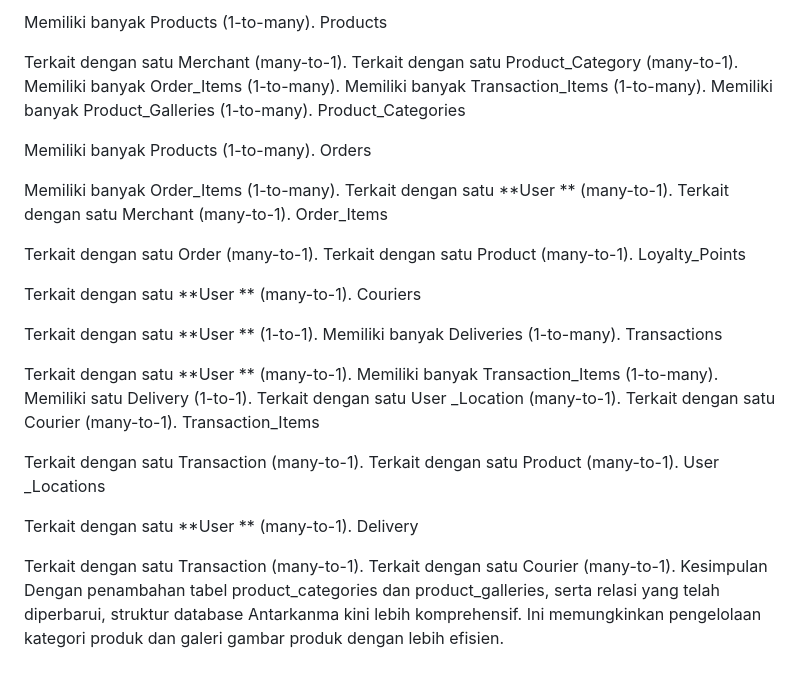
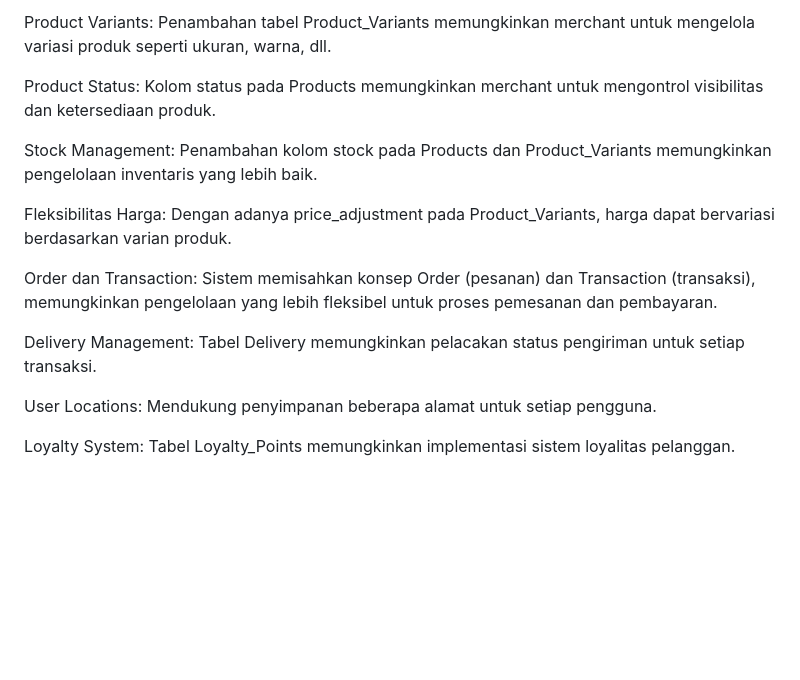
Before and after one commit to Aswar12/Antarkanma.my.id, a Markdown page: database.md, the part around one of its changes. Rendered like a GitHub page; blank space fills up the shorter version.

```diff
--- a/database.md
+++ b/database.md
@@ -135,48 +98,16 @@ Merchants
 
-Memiliki banyak Products (1-to-many).
-Products
+Product Variants: Penambahan tabel Product_Variants memungkinkan merchant untuk mengelola variasi produk seperti ukuran, warna, dll.
 
-Terkait dengan satu Merchant (many-to-1).
-Terkait dengan satu Product_Category (many-to-1).
-Memiliki banyak Order_Items (1-to-many).
-Memiliki banyak Transaction_Items (1-to-many).
-Memiliki banyak Product_Galleries (1-to-many).
-Product_Categories
+Product Status: Kolom status pada Products memungkinkan merchant untuk mengontrol visibilitas dan ketersediaan produk.
 
-Memiliki banyak Products (1-to-many).
-Orders
+Stock Management: Penambahan kolom stock pada Products dan Product_Variants memungkinkan pengelolaan inventaris yang lebih baik.
 
-Memiliki banyak Order_Items (1-to-many).
-Terkait dengan satu **User ** (many-to-1).
-Terkait dengan satu Merchant (many-to-1).
-Order_Items
+Fleksibilitas Harga: Dengan adanya price_adjustment pada Product_Variants, harga dapat bervariasi berdasarkan varian produk.
 
-Terkait dengan satu Order (many-to-1).
-Terkait dengan satu Product (many-to-1).
-Loyalty_Points
+Order dan Transaction: Sistem memisahkan konsep Order (pesanan) dan Transaction (transaksi), memungkinkan pengelolaan yang lebih fleksibel untuk proses pemesanan dan pembayaran.
 
-Terkait dengan satu **User ** (many-to-1).
-Couriers
+Delivery Management: Tabel Delivery memungkinkan pelacakan status pengiriman untuk setiap transaksi.
 
-Terkait dengan satu **User ** (1-to-1).
-Memiliki banyak Deliveries (1-to-many).
-Transactions
+User Locations: Mendukung penyimpanan beberapa alamat untuk setiap pengguna.
 
-Terkait dengan satu **User ** (many-to-1).
-Memiliki banyak Transaction_Items (1-to-many).
-Memiliki satu Delivery (1-to-1).
-Terkait dengan satu User _Location (many-to-1).
-Terkait dengan satu Courier (many-to-1).
-Transaction_Items
-
-Terkait dengan satu Transaction (many-to-1).
-Terkait dengan satu Product (many-to-1).
-User _Locations
-
-Terkait dengan satu **User ** (many-to-1).
-Delivery
-
-Terkait dengan satu Transaction (many-to-1).
-Terkait dengan satu Courier (many-to-1).
-Kesimpulan
-Dengan penambahan tabel product_categories dan product_galleries, serta relasi yang telah diperbarui, struktur database Antarkanma kini lebih komprehensif. Ini memungkinkan pengelolaan kategori produk dan galeri gambar produk dengan lebih efisien.
+Loyalty System: Tabel Loyalty_Points memungkinkan implementasi sistem loyalitas pelanggan.
```
Also changed, not shown: other parts of database.md (+73 -110 lines).
